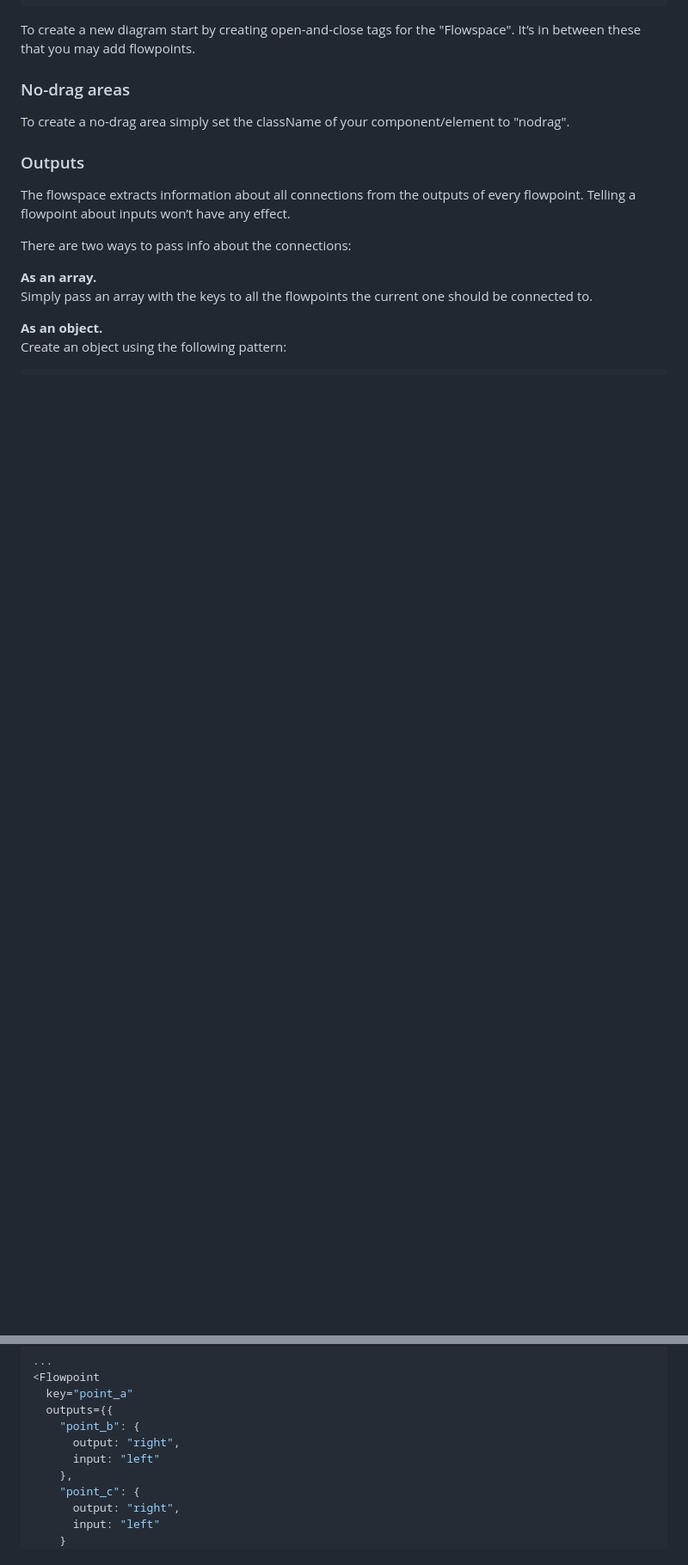
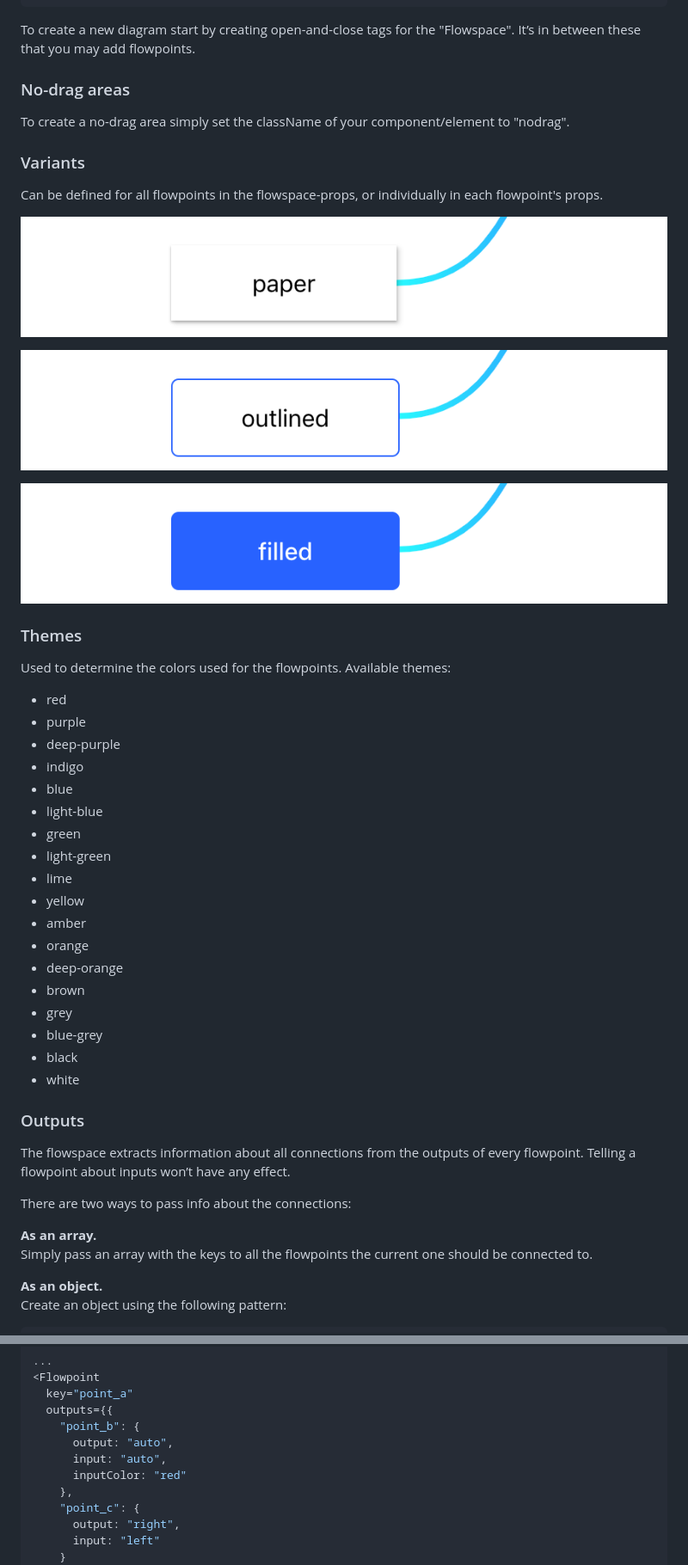
Before and after one commit to mariusbrataas/flowpoints.js, a Markdown page: README.md, 2 parts joined by grey strips. Shown: that part at 86% size. Rendered like a GitHub page; pictures changed too: assets/filled.png (added), assets/outlined.png (added), assets/paper.png (added); blank space fills up the shorter version.

Commit message:
Added themes and variants + cleaned up a bit

```diff
--- a/README.md
+++ b/README.md
@@ -43,6 +39,38 @@ To create a new diagram start by creating open-and-close tags for the "Flowspace
 
 ### No-drag areas
 To create a no-drag area simply set the className of your component/element to "nodrag".
+
+
+### Variants
+Can be defined for all flowpoints in the flowspace-props, or individually in each flowpoint's props.
+
+![](assets/paper.png)
+
+![](assets/outlined.png)
+
+![](assets/filled.png)
+
+### Themes
+Used to determine the colors used for the flowpoints. Available themes:
+
+- red
+- purple
+- deep-purple
+- indigo
+- blue
+- light-blue
+- green
+- light-green
+- lime
+- yellow
+- amber
+- orange
+- deep-orange
+- brown
+- grey
+- blue-grey
+- black
+- white
 
 
 ### Outputs
@@ -62,8 +90,9 @@ Create an object using the following pattern:
   key="point_a"
   outputs={{
     "point_b": {
-      output: "right",
-      input: "left"
+      output: "auto",
+      input: "auto",
+      inputColor: "red"
     },
     "point_c": {
       output: "right",
```
Also changed, not shown: other parts of README.md (+15 -14 lines), 6 other files.
